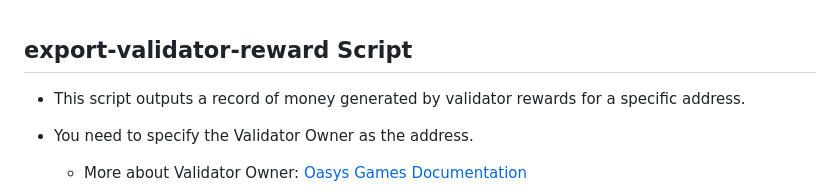
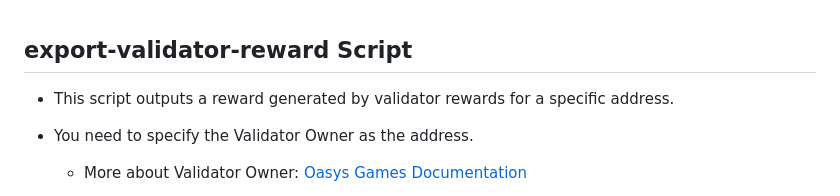
Before and after one commit to oasysgames/oasfi, a Markdown page: doc/doc_EN/export_validator_reward_EN.md, the part around the change. Rendered like a GitHub page.

```diff
--- a/doc/doc_EN/export_validator_reward_EN.md
+++ b/doc/doc_EN/export_validator_reward_EN.md
@@ -1,6 +1,6 @@
 ## export-validator-reward Script
 
-* This script outputs a record of money generated by validator rewards for a specific address.
+* This script outputs a reward generated by validator rewards for a specific address.
 * You need to specify the Validator Owner as the address.
   * More about Validator Owner: [Oasys Games Documentation](https://docs.oasys.games/docs/architecture/hub-layer/validator-account#validator-owner)
 
```
Also changed, not shown: doc/doc_JP/export_validator_reward_JP.md (+1 -1 lines), doc/user_guide.md (deleted, +0 -288 lines).
